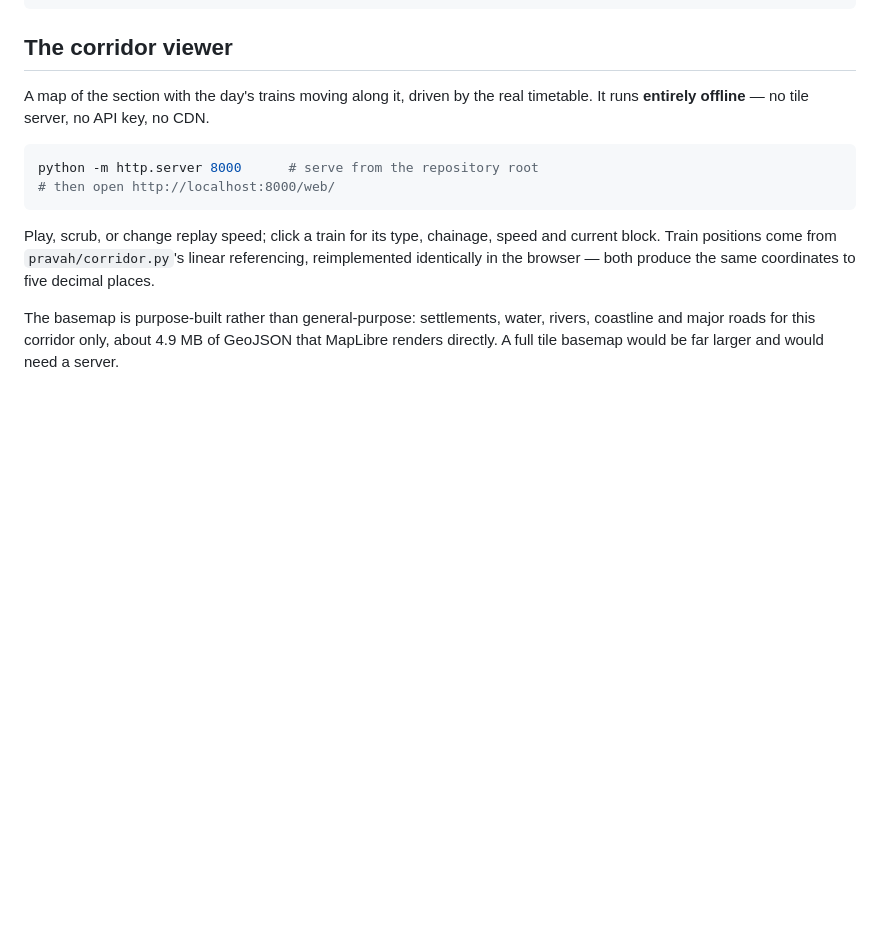
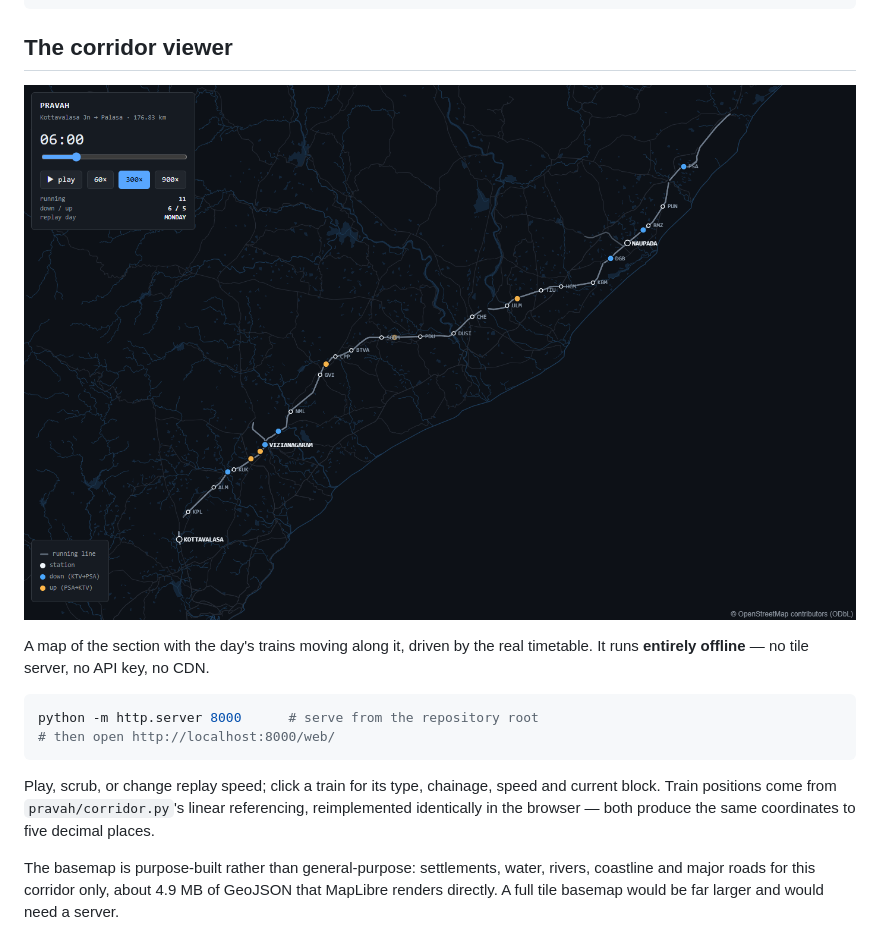
Before and after one commit to Gous0786/RailwayDSS, a Markdown page: README.md, the part around the change. Rendered like a GitHub page; pictures changed too: docs/screenshot.png (added); blank space fills up the shorter version.

````diff
--- a/README.md
+++ b/README.md
@@ -48,6 +48,8 @@ docs/
 ```
 
 ## The corridor viewer
+
+![corridor viewer](docs/screenshot.png)
 
 A map of the section with the day's trains moving along it, driven by the real
 timetable. It runs **entirely offline** — no tile server, no API key, no CDN.
````
Also changed, not shown: 1 other file.
